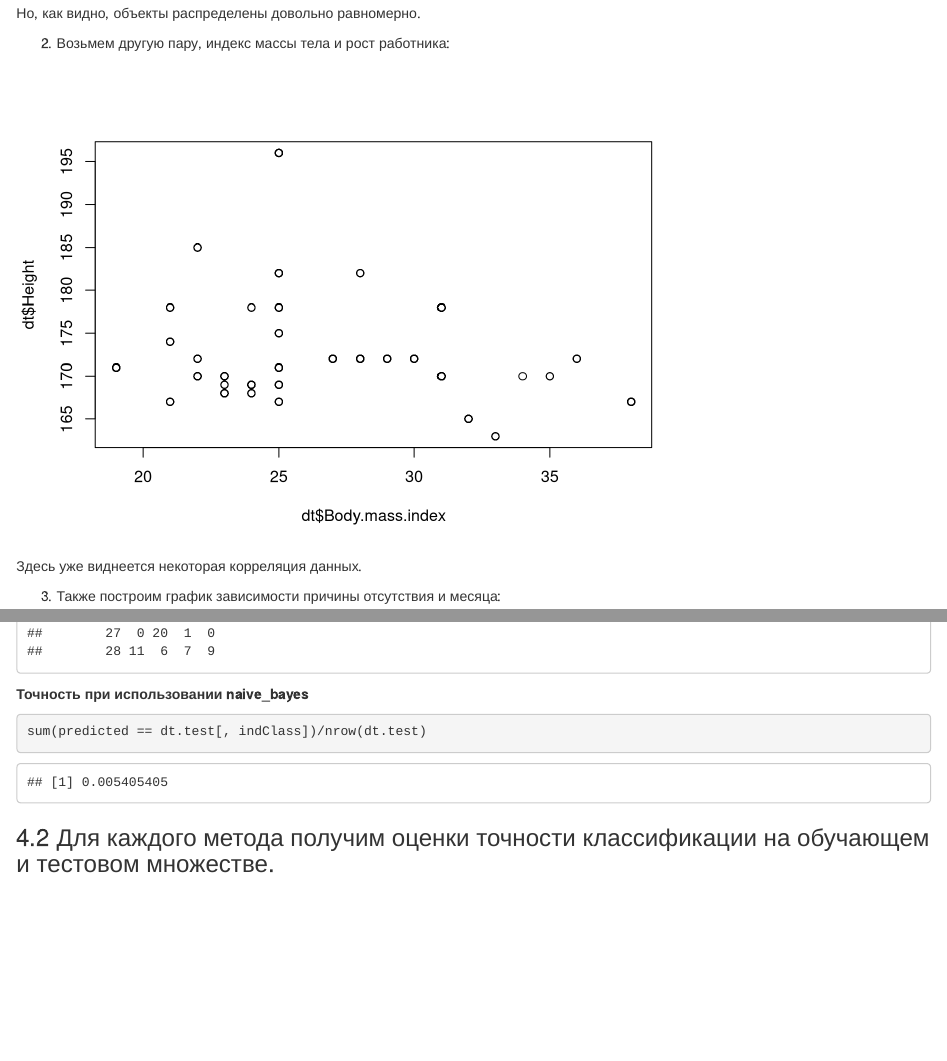
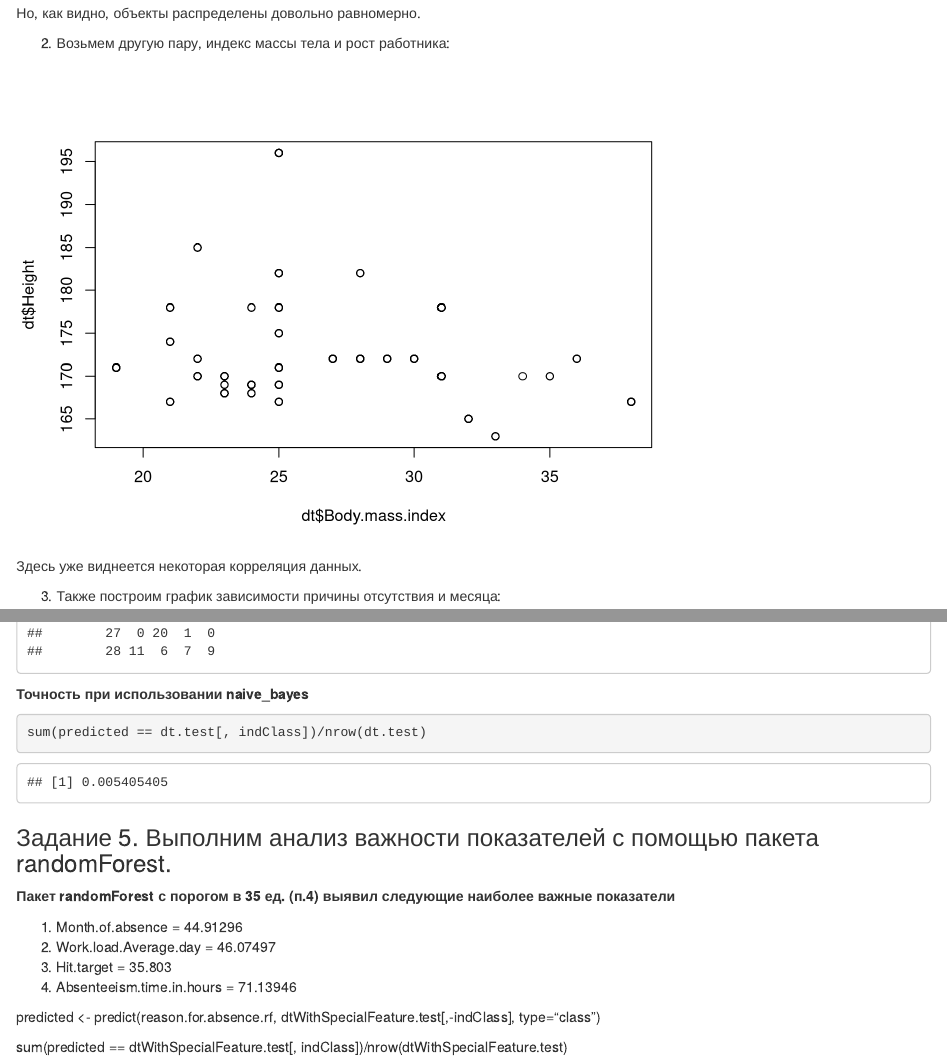
Before and after one commit to shutemov/RLaboratoryWork, an R Markdown document (LaboratoryReport.Rmd): the page in a window 1100 px wide, from 2070 px down, and a second part further down, joined at a grey line. Rendered offline with R 4.5, knitr and Pandoc, with nearby package versions; code that draws random numbers runs with fixed seeds of ours; some code elsewhere in the file could not run offline.

Commit message:
Реализует 5 задание

````diff
--- a/LaboratoryReport.Rmd
+++ b/LaboratoryReport.Rmd
@@ -240,7 +242,7 @@
 # Сменим показатель, потому что классификация по причине прогула в данном методе не рассчитывается.
 indClass <- 4 #1 - причина отгула, 4 - сезон
 
-# получим заново тренировочный датасет, чтобы привести типы показатель к значениям по умолчанию.
+# получим заново тренировочный датасет, чтобы привести тип показателя к значениям по умолчанию.
 dt.train <- dt[train.ind, ]
 dt.train$Season = as.factor(dt.train$Season)
 
@@ -263,4 +265,16 @@
 sum(predicted == dt.test[, indClass])/nrow(dt.test)
 ```
 
-### 4.2  Для каждого метода получим оценки точности классификации на обучающем и тестовом множестве.
+### Задание 5. Выполним анализ важности показателей с помощью пакета randomForest.
+
+**Пакет randomForest с порогом в 35 ед. (п.4) выявил следующие наиболее важные показатели**
+
+1. Month.of.absence  = 44.91296
+2. Work.load.Average.day =  46.07497
+3. Hit.target = 35.803
+4. Absenteeism.time.in.hours = 71.13946
+
+
+predicted <- predict(reason.for.absence.rf, dtWithSpecialFeature.test[,-indClass], type="class")
+
+sum(predicted == dtWithSpecialFeature.test[, indClass])/nrow(dtWithSpecialFeature.test)
````
Also changed, not shown: LaboratoryReport.Rmd (2 more changed lines).
